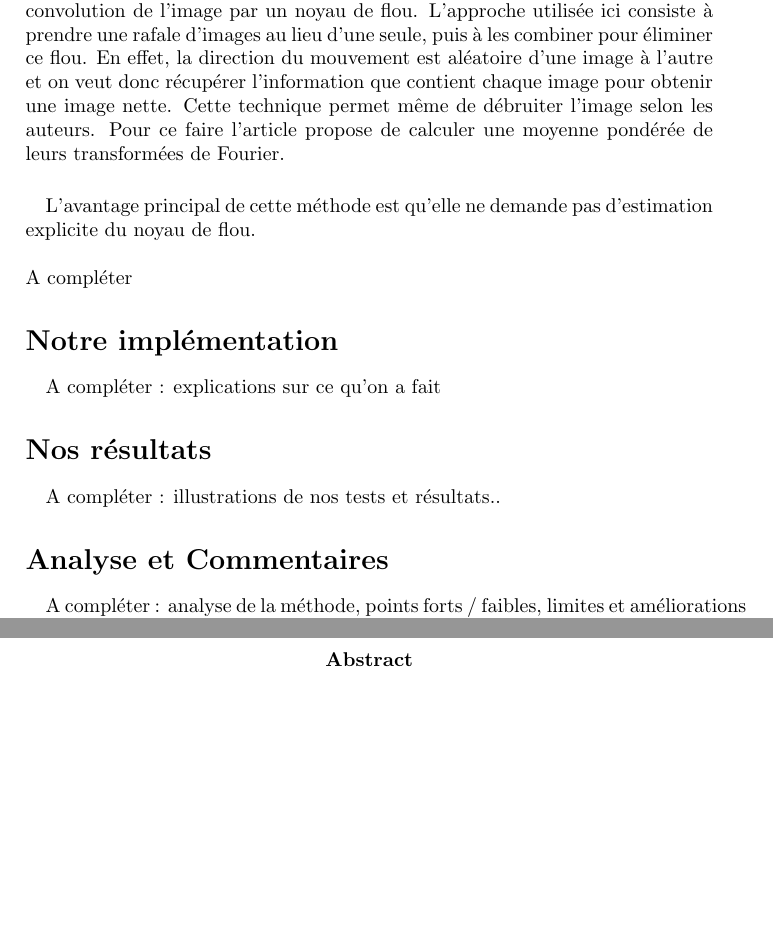
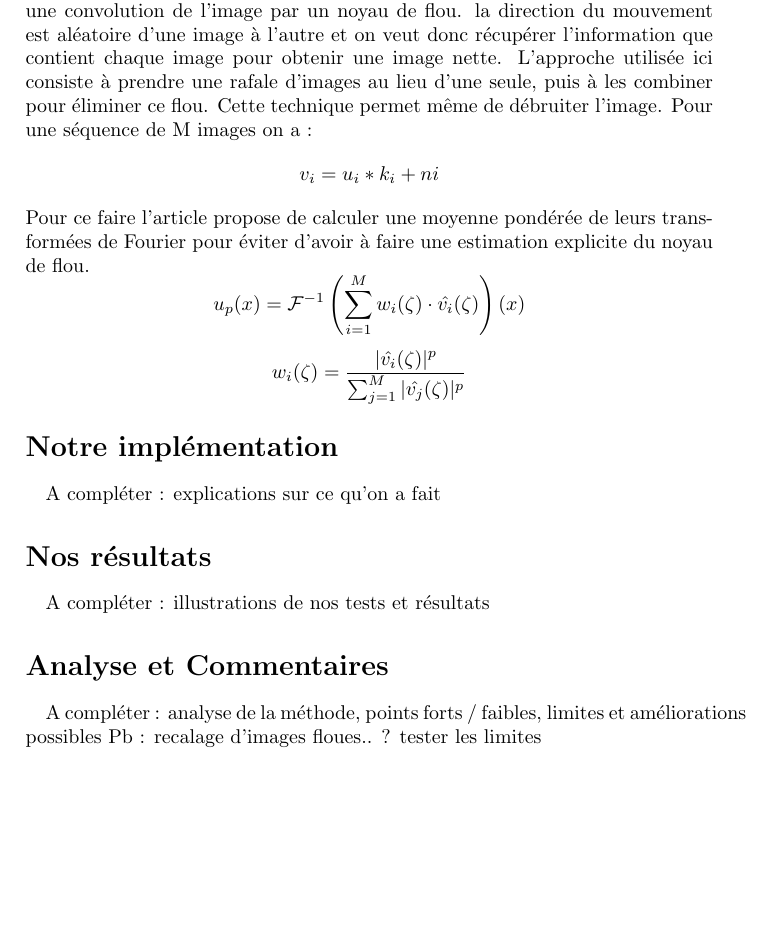
Before and after one commit to sofsoo1995/removing-camera-shake, a LaTeX document (Rapport_removing_cam_shake.tex): two parts of pages 2 and 3 of 3 before the commit and part of page 2 of 2 after it, the two joined at a grey line, cut so that both start at the same text, the shorter picture padded with empty space. Compiled offline with pdfLaTeX.

```diff
--- a/Rapport_removing_cam_shake.tex
+++ b/Rapport_removing_cam_shake.tex
@@ -27,19 +27,21 @@
 \section{Approche de l'article}
 \paragraph{}
 Le mouvement de l'appareil durant la prise de vue peut-être modélisé par une convolution de l'image
-par un noyau de flou. L'approche utilisée ici consiste à prendre une rafale d'images au lieu
-d'une seule, puis à les combiner pour éliminer ce flou. En effet, la direction du mouvement est
-aléatoire d'une image à l'autre et on veut donc récupérer l'information que contient chaque image
-pour obtenir une image nette. Cette technique permet même de débruiter l'image selon les
-auteurs. Pour ce faire l'article propose de calculer une moyenne pondérée de leurs transformées
-de Fourier.
-
-\paragraph{}
-L'avantage principal de cette méthode est qu'elle ne demande pas d'estimation explicite du noyau
-de flou.
-\\
-\\
-A compléter
+par un noyau de flou. la direction du mouvement est aléatoire d'une image à l'autre et on veut donc
+récupérer l'information que contient chaque image pour obtenir une image nette. L'approche utilisée
+ici consiste à prendre une rafale d'images au lieu d'une seule, puis à les combiner pour éliminer ce
+flou. Cette technique permet même de débruiter l'image. Pour une séquence de M images on a :
+\[
+  v_{i} = u_{i} \ast k_{i} + n{i}
+\]
+Pour ce faire l'article propose de calculer une moyenne pondérée de leurs transformées
+de Fourier pour éviter d'avoir à faire une estimation explicite du noyau de flou.
+\[
+  u_{p}(x) = \mathcal{F}^{-1}\left(\sum_{i=1}^M w_{i}(\zeta)\cdot \hat{v_{i}}(\zeta)\right)(x)
+\]
+\[
+  w_{i}(\zeta) = \frac{|\hat{v_{i}}(\zeta)|^p}{\sum_{j=1}^M |\hat{v_{j}}(\zeta)|^p}
+\]
 
 \section{Notre implémentation}
 \paragraph{}
@@ -47,16 +49,11 @@
 
 \section{Nos résultats}
 \paragraph{}
-A compléter : illustrations de nos tests et résultats..
+A compléter : illustrations de nos tests et résultats
 
 \section{Analyse et Commentaires}
 \paragraph{}
 A compléter : analyse de la méthode, points forts / faibles, limites et améliorations possibles
-
-
-
-
-\begin{abstract}
-\end{abstract}
+Pb : recalage d'images floues.. ? tester les limites
 
 \end{document}
```
Also changed, not shown: 6 other files.
